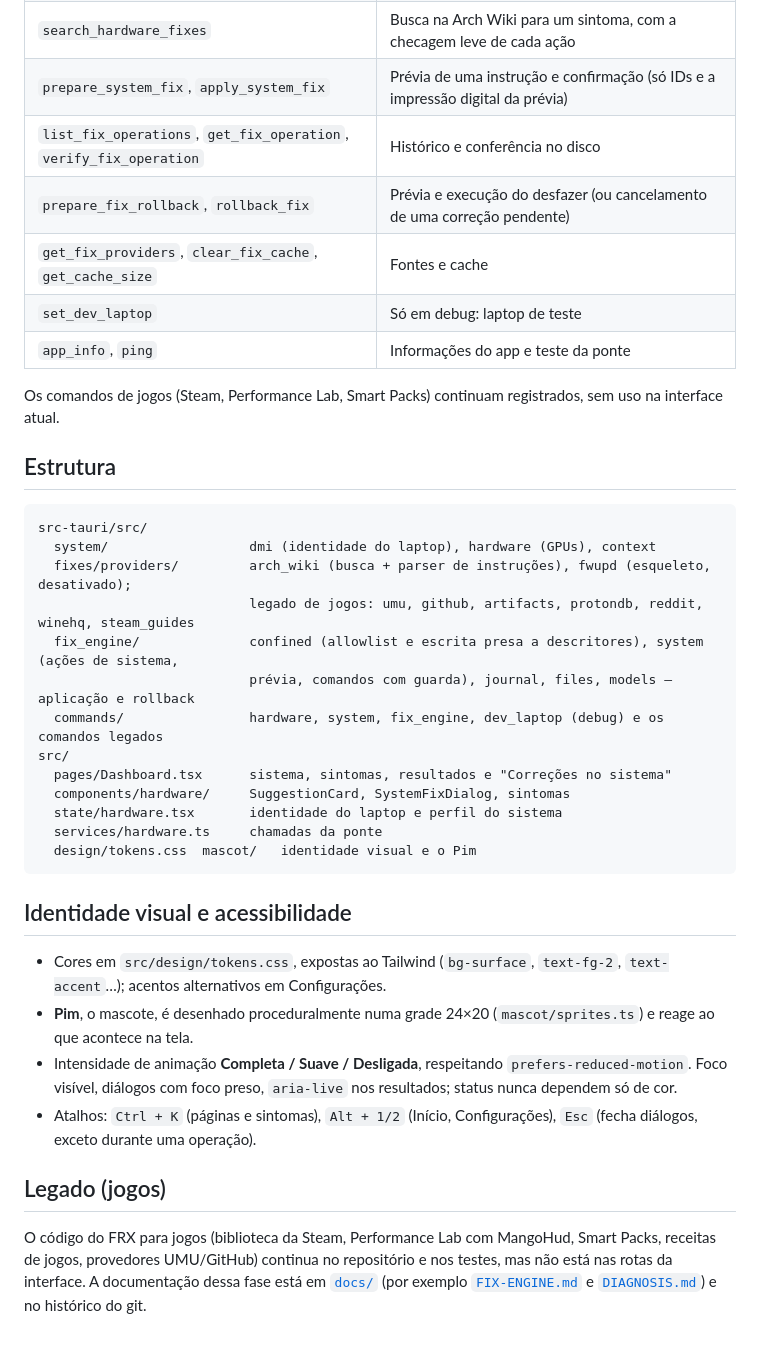
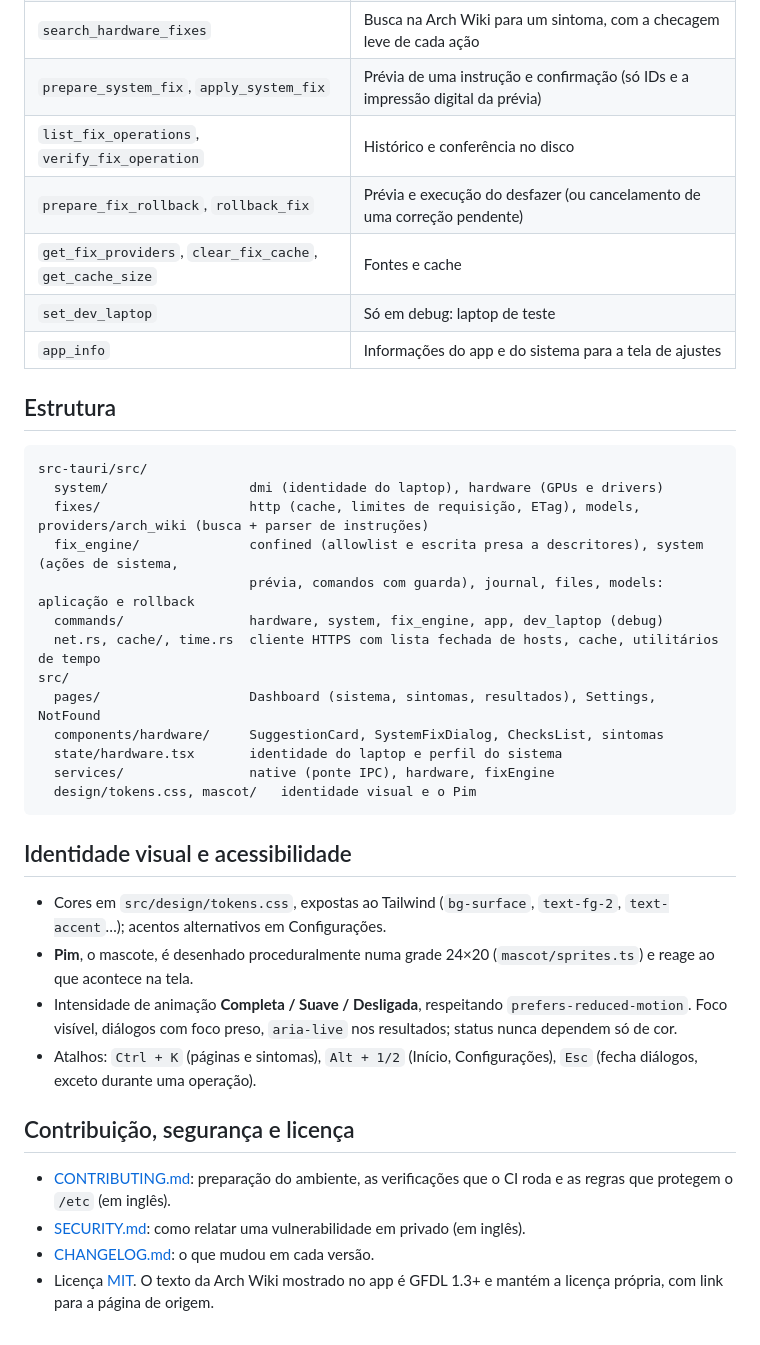
Before and after one commit to gustavomfg/FRX, a Markdown page: README.pt-BR.md, the part around one of its changes. Rendered like a GitHub page.

````diff
--- a/README.pt-BR.md
+++ b/README.pt-BR.md
@@ -95,30 +113,28 @@ Só em build de debug, a tela inicial mostra **"Injetar laptop de teste (dev)"**
 | `get_system_profile` | Distribuição, kernel, sessão, CPU, RAM, GPUs e drivers |
 | `search_hardware_fixes` | Busca na Arch Wiki para um sintoma, com a checagem leve de cada ação |
 | `prepare_system_fix`, `apply_system_fix` | Prévia de uma instrução e confirmação (só IDs e a impressão digital da prévia) |
-| `list_fix_operations`, `get_fix_operation`, `verify_fix_operation` | Histórico e conferência no disco |
+| `list_fix_operations`, `verify_fix_operation` | Histórico e conferência no disco |
 | `prepare_fix_rollback`, `rollback_fix` | Prévia e execução do desfazer (ou cancelamento de uma correção pendente) |
 | `get_fix_providers`, `clear_fix_cache`, `get_cache_size` | Fontes e cache |
 | `set_dev_laptop` | Só em debug: laptop de teste |
-| `app_info`, `ping` | Informações do app e teste da ponte |
-
-Os comandos de jogos (Steam, Performance Lab, Smart Packs) continuam registrados, sem uso na interface atual.
+| `app_info` | Informações do app e do sistema para a tela de ajustes |
 
 ## Estrutura
 
 ```
 src-tauri/src/
-  system/                  dmi (identidade do laptop), hardware (GPUs), context
-  fixes/providers/         arch_wiki (busca + parser de instruções), fwupd (esqueleto, desativado);
-                           legado de jogos: umu, github, artifacts, protondb, reddit, winehq, steam_guides
+  system/                  dmi (identidade do laptop), hardware (GPUs e drivers)
+  fixes/                   http (cache, limites de requisição, ETag), models, providers/arch_wiki (busca + parser de instruções)
   fix_engine/              confined (allowlist e escrita presa a descritores), system (ações de sistema,
-                           prévia, comandos com guarda), journal, files, models — aplicação e rollback
-  commands/                hardware, system, fix_engine, dev_laptop (debug) e os comandos legados
+                           prévia, comandos com guarda), journal, files, models: aplicação e rollback
+  commands/                hardware, system, fix_engine, app, dev_laptop (debug)
+  net.rs, cache/, time.rs  cliente HTTPS com lista fechada de hosts, cache, utilitários de tempo
 src/
-  pages/Dashboard.tsx      sistema, sintomas, resultados e "Correções no sistema"
-  components/hardware/     SuggestionCard, SystemFixDialog, sintomas
+  pages/                   Dashboard (sistema, sintomas, resultados), Settings, NotFound
+  components/hardware/     SuggestionCard, SystemFixDialog, ChecksList, sintomas
   state/hardware.tsx       identidade do laptop e perfil do sistema
-  services/hardware.ts     chamadas da ponte
-  design/tokens.css  mascot/   identidade visual e o Pim
+  services/                native (ponte IPC), hardware, fixEngine
+  design/tokens.css, mascot/   identidade visual e o Pim
 ```
 
 ## Identidade visual e acessibilidade
@@ -128,6 +144,9 @@ src/
 - Intensidade de animação **Completa / Suave / Desligada**, respeitando `prefers-reduced-motion`. Foco visível, diálogos com foco preso, `aria-live` nos resultados; status nunca dependem só de cor.
 - Atalhos: `Ctrl + K` (páginas e sintomas), `Alt + 1/2` (Início, Configurações), `Esc` (fecha diálogos, exceto durante uma operação).
 
-## Legado (jogos)
+## Contribuição, segurança e licença
 
-O código do FRX para jogos (biblioteca da Steam, Performance Lab com MangoHud, Smart Packs, receitas de jogos, provedores UMU/GitHub) continua no repositório e nos testes, mas não está nas rotas da interface. A documentação dessa fase está em [`docs/`](docs/) (por exemplo [`FIX-ENGINE.md`](docs/FIX-ENGINE.md) e [`DIAGNOSIS.md`](docs/DIAGNOSIS.md)) e no histórico do git.
+- [CONTRIBUTING.md](CONTRIBUTING.md): preparação do ambiente, as verificações que o CI roda e as regras que protegem o `/etc` (em inglês).
+- [SECURITY.md](SECURITY.md): como relatar uma vulnerabilidade em privado (em inglês).
+- [CHANGELOG.md](CHANGELOG.md): o que mudou em cada versão.
+- Licença [MIT](LICENSE). O texto da Arch Wiki mostrado no app é GFDL 1.3+ e mantém a licença própria, com link para a página de origem.
````
Also changed, not shown: other parts of README.pt-BR.md (+19 -1 lines), CHANGELOG.md (added, +54 -0 lines), CONTRIBUTING.md (added, +53 -0 lines), README.md (+35 -16 lines), SECURITY.md (added, +35 -0 lines), docs/assets/frx-home.png (deleted), docs/assets/hardware-dashboard.png (added).
